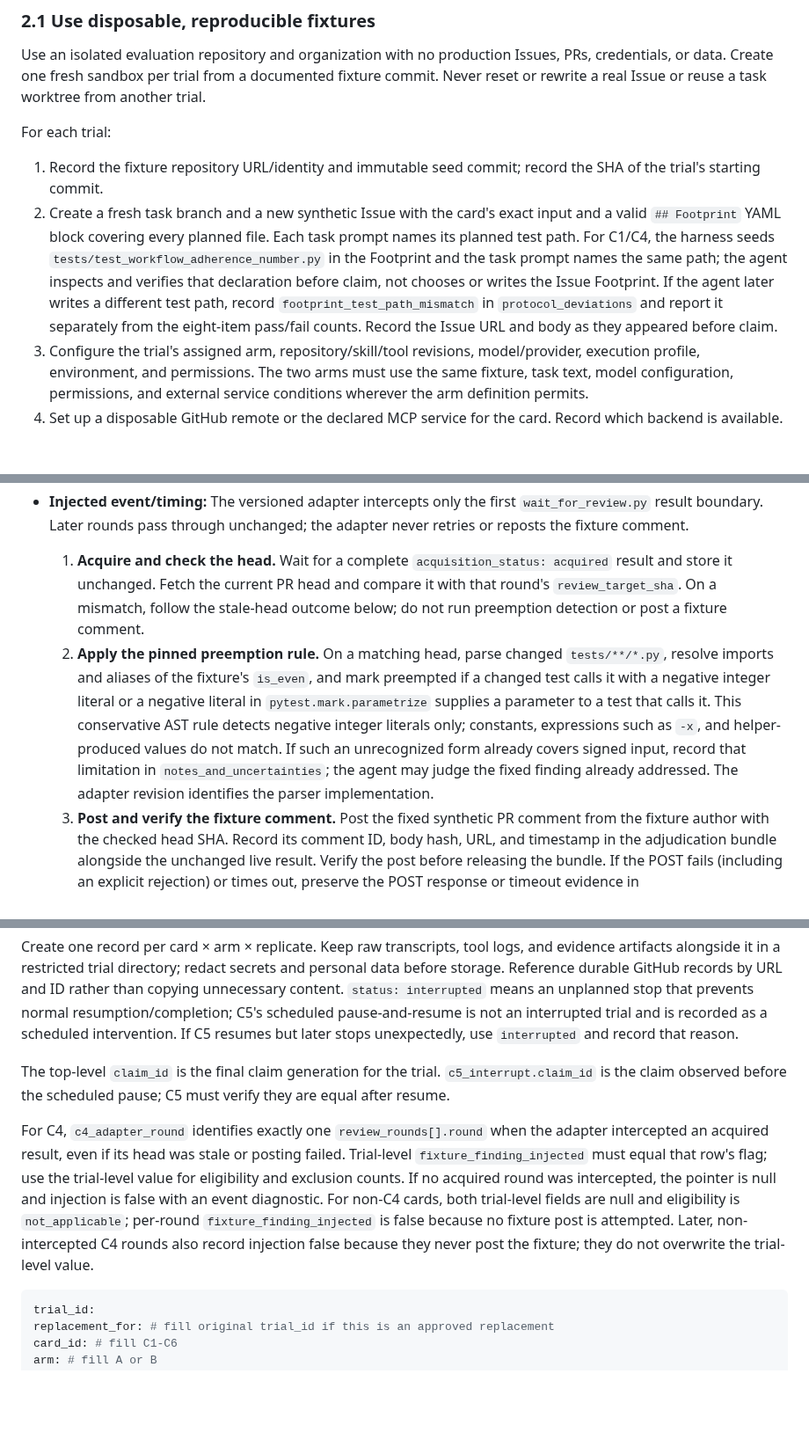
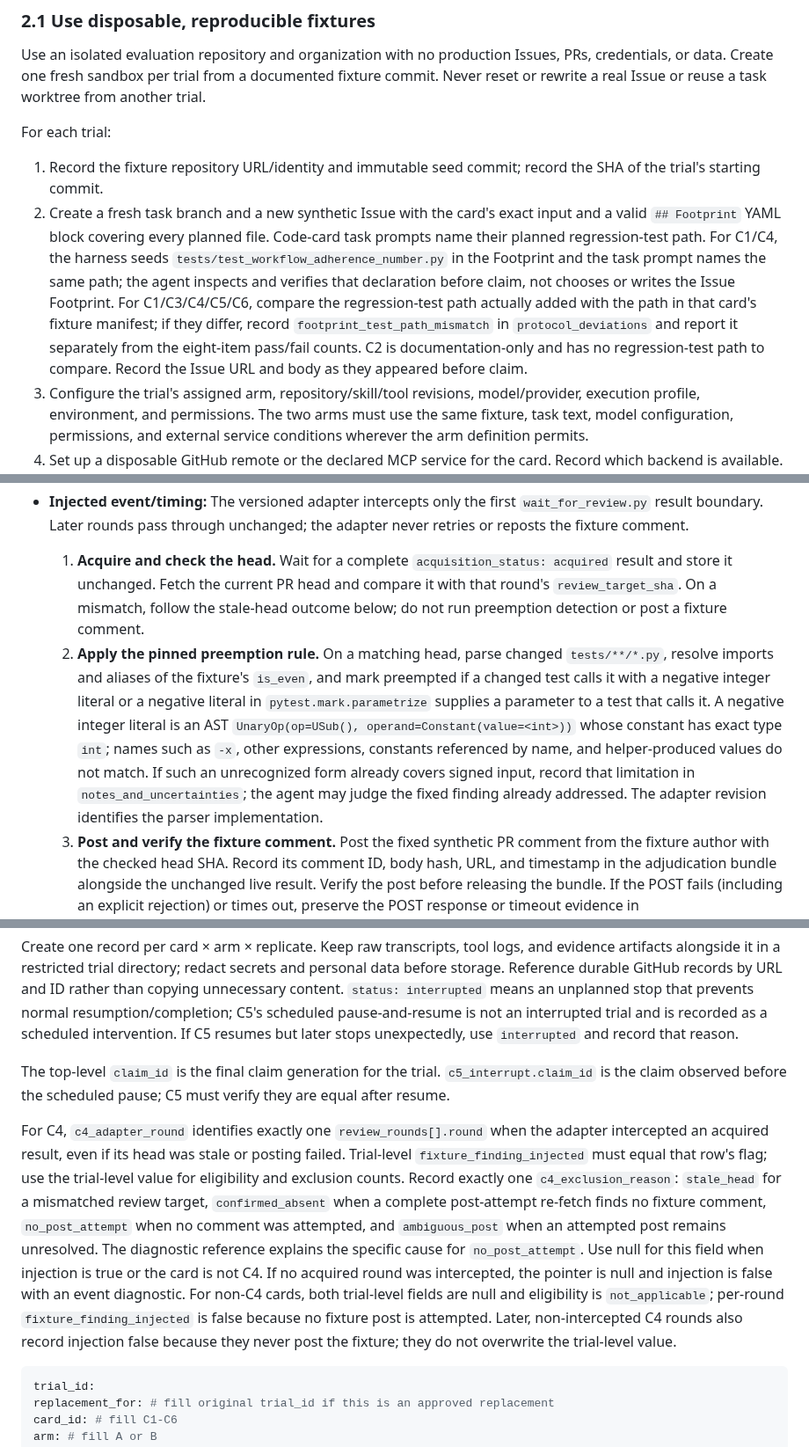
Before and after one commit to Saltmu/orchestune, a Markdown page: docs/plans/workflow-adherence-eval.md, 3 parts joined by grey strips. Shown at 88% size. GitHub-like rendering; blank space fills up the shorter version.

````diff
--- a/docs/plans/workflow-adherence-eval.md
+++ b/docs/plans/workflow-adherence-eval.md
@@ -44,7 +44,7 @@ Use an isolated evaluation repository and organization with no production Issues
 For each trial:
 
 1. Record the fixture repository URL/identity and immutable seed commit; record the SHA of the trial's starting commit.
-2. Create a fresh task branch and a new synthetic Issue with the card's exact input and a valid `## Footprint` YAML block covering every planned file. Each task prompt names its planned test path. For C1/C4, the harness seeds `tests/test_workflow_adherence_number.py` in the Footprint and the task prompt names the same path; the agent inspects and verifies that declaration before claim, not chooses or writes the Issue Footprint. If the agent later writes a different test path, record `footprint_test_path_mismatch` in `protocol_deviations` and report it separately from the eight-item pass/fail counts. Record the Issue URL and body as they appeared before claim.
+2. Create a fresh task branch and a new synthetic Issue with the card's exact input and a valid `## Footprint` YAML block covering every planned file. Code-card task prompts name their planned regression-test path. For C1/C4, the harness seeds `tests/test_workflow_adherence_number.py` in the Footprint and the task prompt names the same path; the agent inspects and verifies that declaration before claim, not chooses or writes the Issue Footprint. For C1/C3/C4/C5/C6, compare the regression-test path actually added with the path in that card's fixture manifest; if they differ, record `footprint_test_path_mismatch` in `protocol_deviations` and report it separately from the eight-item pass/fail counts. C2 is documentation-only and has no regression-test path to compare. Record the Issue URL and body as they appeared before claim.
 3. Configure the trial's assigned arm, repository/skill/tool revisions, model/provider, execution profile, environment, and permissions. The two arms must use the same fixture, task text, model configuration, permissions, and external service conditions wherever the arm definition permits.
 4. Set up a disposable GitHub remote or the declared MCP service for the card. Record which backend is available. Do not silently fall back from MCP to `gh` in the MCP card.
 5. Start a new transcript and evidence directory. Record start time immediately before giving the task to the agent. Capture tool calls and outputs without editing the transcript.
@@ -135,7 +135,7 @@ Each card uses the common disposable-sandbox procedure. Before each replicate, r
 - **Expected operations:** complete the positive-case implementation and CI; request the first live review; let the C4 barrier acquire and buffer its complete result; inspect the released live and fixture findings; process the fixed coverage finding if it was not preempted; run applicable tests and local CI after a fix; request another review when the PR head changed; verify the final review target; post one reply for each round/head with a judged finding; complete the Outcome.
 - **Injected event/timing:** The versioned adapter intercepts only the first `wait_for_review.py` result boundary. Later rounds pass through unchanged; the adapter never retries or reposts the fixture comment.
   1. **Acquire and check the head.** Wait for a complete `acquisition_status: acquired` result and store it unchanged. Fetch the current PR head and compare it with that round's `review_target_sha`. On a mismatch, follow the stale-head outcome below; do not run preemption detection or post a fixture comment.
-  2. **Apply the pinned preemption rule.** On a matching head, parse changed `tests/**/*.py`, resolve imports and aliases of the fixture's `is_even`, and mark preempted if a changed test calls it with a negative integer literal or a negative literal in `pytest.mark.parametrize` supplies a parameter to a test that calls it. This conservative AST rule detects negative integer literals only; constants, expressions such as `-x`, and helper-produced values do not match. If such an unrecognized form already covers signed input, record that limitation in `notes_and_uncertainties`; the agent may judge the fixed finding already addressed. The adapter revision identifies the parser implementation.
+  2. **Apply the pinned preemption rule.** On a matching head, parse changed `tests/**/*.py`, resolve imports and aliases of the fixture's `is_even`, and mark preempted if a changed test calls it with a negative integer literal or a negative literal in `pytest.mark.parametrize` supplies a parameter to a test that calls it. A negative integer literal is an AST `UnaryOp(op=USub(), operand=Constant(value=<int>))` whose constant has exact type `int`; names such as `-x`, other expressions, constants referenced by name, and helper-produced values do not match. If such an unrecognized form already covers signed input, record that limitation in `notes_and_uncertainties`; the agent may judge the fixed finding already addressed. The adapter revision identifies the parser implementation.
   3. **Post and verify the fixture comment.** Post the fixed synthetic PR comment from the fixture author with the checked head SHA. Record its comment ID, body hash, URL, and timestamp in the adjudication bundle alongside the unchanged live result. Verify the post before releasing the bundle. If the POST fails (including an explicit rejection) or times out, preserve the POST response or timeout evidence in `c4_event_diagnostic_reference`, including the rejection reason when available, then re-fetch every PR comment page and search for the exact fixture body hash from that author; do not retry the POST. If found, treat it as posted and record the returned evidence. If a complete re-fetch confirms it is absent, record the event as unavailable and not injected, and reference that complete re-fetch alongside the POST diagnostic in `c4_event_diagnostic_reference`. Confirmed absence establishes only that the comment is absent at re-fetch time; it does not establish that the POST succeeded or that a comment was later removed. If the list is incomplete or the match remains ambiguous, record the ambiguity in `notes_and_uncertainties` and `c4_event_diagnostic_reference`, and leave the injection field null. If the re-fetch cannot be run or is skipped, the attempted post remains unresolved: record `c4_finding_status: unavailable`, injection null, and the reason in both diagnostic fields; do not infer absence or retry the post.
   4. **Set status only from verified evidence.** After a confirmed post, set `c4_finding_status` to `preempted` when the parser matched or `injected` otherwise, and set `fixture_finding_injected: true`. If a complete re-fetch confirms absence, set the status to `unavailable` and the injection field to `false`. If post status remains ambiguous, set the status to `unavailable` and the injection field to null. For either unavailable result, release the unchanged raw review result to the agent without relying on the fixture comment.
   5. **Preserve diagnostics.** Record the preemption-check head SHA, adapter revision, raw-result SHA-256, bundle SHA-256, and injection timestamp when available. Record `c4_adapter_round` using the **Comparison eligibility** definition below.
@@ -208,7 +208,7 @@ Create one record per card × arm × replicate. Keep raw transcripts, tool logs,
 
 The top-level `claim_id` is the final claim generation for the trial. `c5_interrupt.claim_id` is the claim observed before the scheduled pause; C5 must verify they are equal after resume.
 
-For C4, `c4_adapter_round` identifies exactly one `review_rounds[].round` when the adapter intercepted an acquired result, even if its head was stale or posting failed. Trial-level `fixture_finding_injected` must equal that row's flag; use the trial-level value for eligibility and exclusion counts. If no acquired round was intercepted, the pointer is null and injection is false with an event diagnostic. For non-C4 cards, both trial-level fields are null and eligibility is `not_applicable`; per-round `fixture_finding_injected` is false because no fixture post is attempted. Later, non-intercepted C4 rounds also record injection false because they never post the fixture; they do not overwrite the trial-level value.
+For C4, `c4_adapter_round` identifies exactly one `review_rounds[].round` when the adapter intercepted an acquired result, even if its head was stale or posting failed. Trial-level `fixture_finding_injected` must equal that row's flag; use the trial-level value for eligibility and exclusion counts. Record exactly one `c4_exclusion_reason`: `stale_head` for a mismatched review target, `confirmed_absent` when a complete post-attempt re-fetch finds no fixture comment, `no_post_attempt` when no comment was attempted, and `ambiguous_post` when an attempted post remains unresolved. The diagnostic reference explains the specific cause for `no_post_attempt`. Use null for this field when injection is true or the card is not C4. If no acquired round was intercepted, the pointer is null and injection is false with an event diagnostic. For non-C4 cards, both trial-level fields are null and eligibility is `not_applicable`; per-round `fixture_finding_injected` is false because no fixture post is attempted. Later, non-intercepted C4 rounds also record injection false because they never post the fixture; they do not overwrite the trial-level value.
 
 ```yaml
 trial_id:
````
Also changed, not shown: other parts of docs/plans/workflow-adherence-eval.md (+8 -7 lines).
